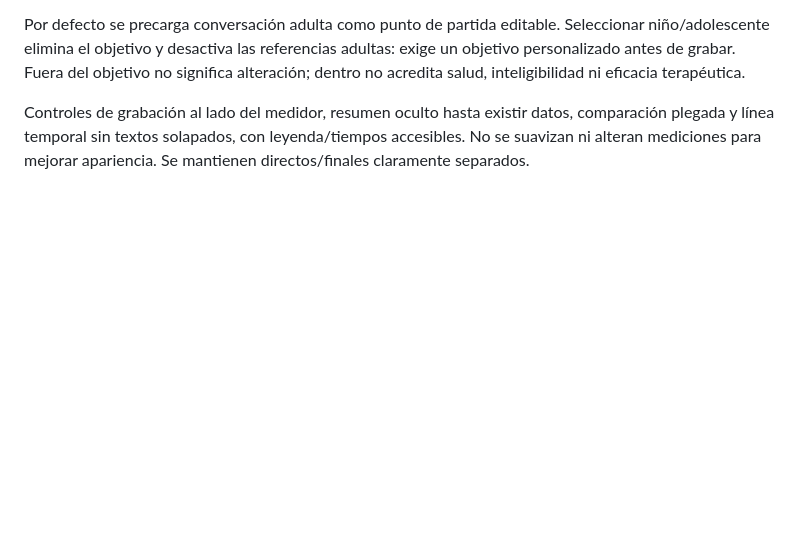
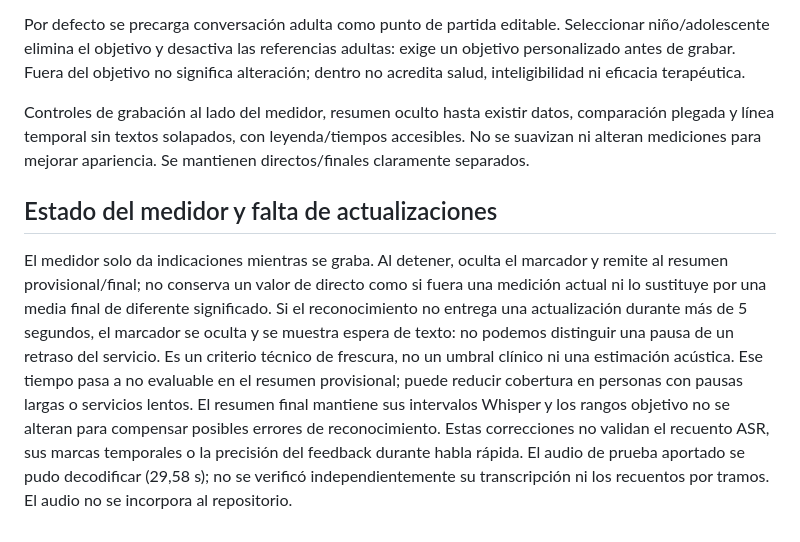
Before and after one commit to andrepane/Fluidez, a Markdown page: README.md, the part around the change. GitHub-like rendering; blank space fills up the shorter version.

Commit message:
Prevent stale live feedback after stopping or recognition gaps

```diff
--- a/README.md
+++ b/README.md
@@ -55,3 +55,8 @@ Complemento sobre diferencias dialectales/tareas: https://www.benjamins.com/cata
 Por defecto se precarga conversación adulta como punto de partida editable. Seleccionar niño/adolescente elimina el objetivo y desactiva las referencias adultas: exige un objetivo personalizado antes de grabar. Fuera del objetivo no significa alteración; dentro no acredita salud, inteligibilidad ni eficacia terapéutica.
 
 Controles de grabación al lado del medidor, resumen oculto hasta existir datos, comparación plegada y línea temporal sin textos solapados, con leyenda/tiempos accesibles. No se suavizan ni alteran mediciones para mejorar apariencia. Se mantienen directos/finales claramente separados.
+
+## Estado del medidor y falta de actualizaciones
+El medidor solo da indicaciones mientras se graba. Al detener, oculta el marcador y remite al resumen provisional/final; no conserva un valor de directo como si fuera una medición actual ni lo sustituye por una media final de diferente significado.
+Si el reconocimiento no entrega una actualización durante más de 5 segundos, el marcador se oculta y se muestra espera de texto: no podemos distinguir una pausa de un retraso del servicio. Es un criterio técnico de frescura, no un umbral clínico ni una estimación acústica. Ese tiempo pasa a no evaluable en el resumen provisional; puede reducir cobertura en personas con pausas largas o servicios lentos. El resumen final mantiene sus intervalos Whisper y los rangos objetivo no se alteran para compensar posibles errores de reconocimiento.
+Estas correcciones no validan el recuento ASR, sus marcas temporales o la precisión del feedback durante habla rápida. El audio de prueba aportado se pudo decodificar (29,58 s); no se verificó independientemente su transcripción ni los recuentos por tramos. El audio no se incorpora al repositorio.
```
